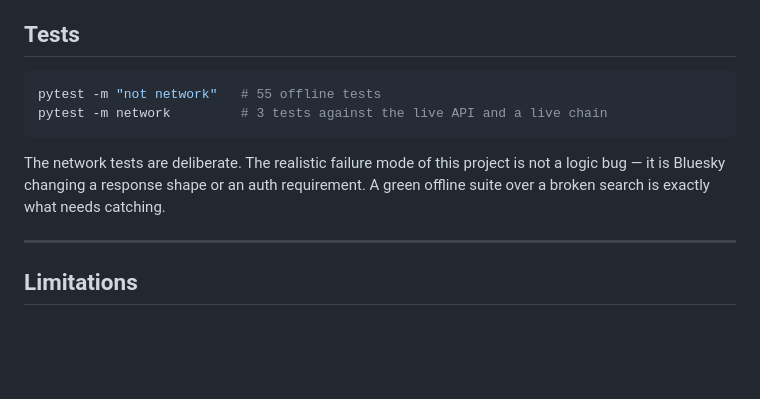
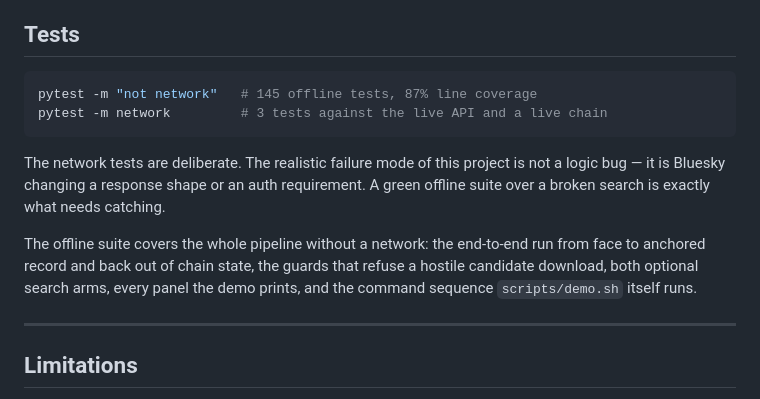
Before and after one commit to nikhilcherry/sigil, a Markdown page: README.md, the part around the change. Drawn GitHub-style; blank space fills up the shorter version.

Commit message:
docs: the test counts in the README were stale
55 offline tests is now 145, at 87% line coverage. The README is part of
what gets graded, so a number in it that is three times off is worth more
than a line of the diff.

Co-Authored-By: Claude Opus 5 <noreply@anthropic.com>
Claude-Session: https://claude.ai/code/session_01EVEQnnpjgkLYUdD6dsDo5r

````diff
--- a/README.md
+++ b/README.md
@@ -331,7 +331,7 @@ verifying against new probes — pick one and keep it).
 ## Tests
 
 ```bash
-pytest -m "not network"   # 55 offline tests
+pytest -m "not network"   # 145 offline tests, 87% line coverage
 pytest -m network         # 3 tests against the live API and a live chain
 ```
 
@@ -339,6 +339,11 @@ The network tests are deliberate. The realistic failure mode of this project is
 not a logic bug — it is Bluesky changing a response shape or an auth
 requirement. A green offline suite over a broken search is exactly what needs
 catching.
+
+The offline suite covers the whole pipeline without a network: the end-to-end
+run from face to anchored record and back out of chain state, the guards that
+refuse a hostile candidate download, both optional search arms, every panel the
+demo prints, and the command sequence `scripts/demo.sh` itself runs.
 
 ---
 
````
